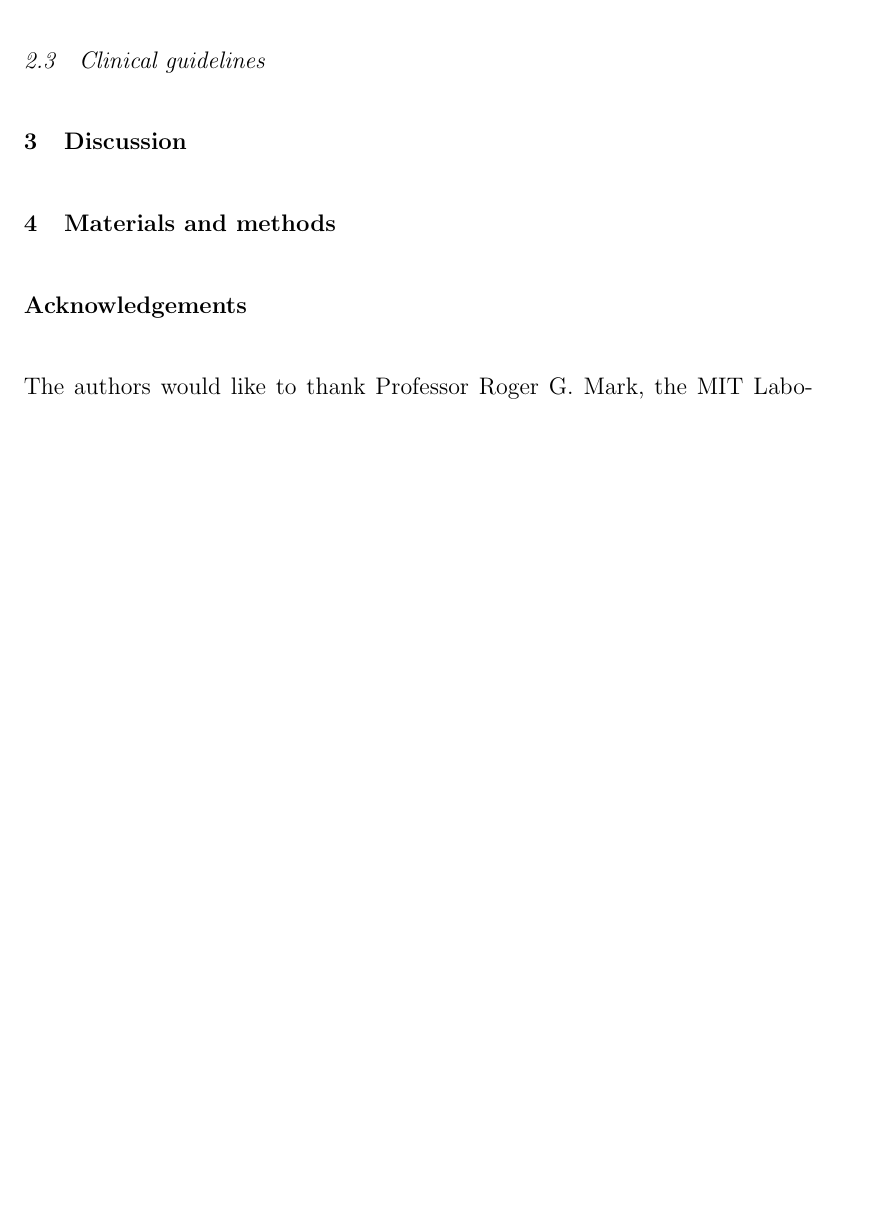
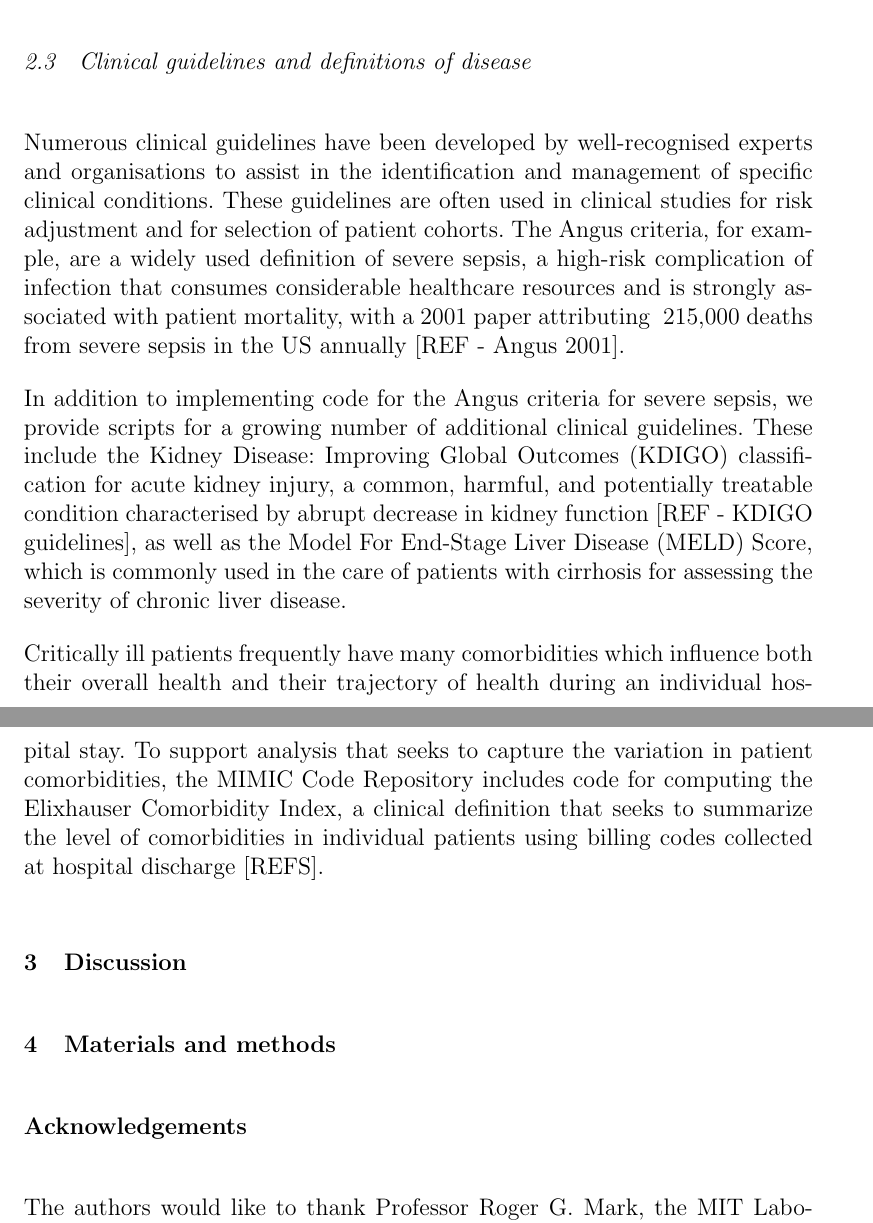
Before and after one commit to MIT-LCP/mimic-code-paper, a LaTeX document (main.tex): part of page 4 of 4 before the commit and two parts of pages 4 and 5 of 5 after it, the two joined at a grey line, cut at the place of the change, the shorter picture padded with empty space. Compiled offline with pdfLaTeX.

Commit message:
add clinical guidelines

```diff
--- a/main.tex
+++ b/main.tex
@@ -100,41 +104,27 @@ Working directly with caregivers has helped us to address these issues in the co
 % Explain code.
 % Include figure showing data points vs derived duration.
 
+% \emph{Treatment durations}: Studying the effect of treatments on patient health is of great interest, though deriving the timing of these treatments from a database can be non-trivial. We provide views with (i) vasopressor use start and stop times for all vasopressors and individual medications and (ii) mechanical ventilation start and stop times. The duration of these interventions is also a useful measure of treatment intensity.
+
 When carrying out a study it may be necessary or desirable to know the durations of interventions and physiologic states such as mechanical ventilation, vasopressor administration, and hypotension. Deriving these durations from routinely collected data is often non-trivial, requiring a strong understanding of the underlying data as well as the environment in which it was collected. Cao et al highlight this issue in a 2010 paper on heuristics to determine ventilation times of ICU patients, noting that while ``''On the surface, it appears trivial to determine ventilation times``'', ``''when facing the reality of retrospective data, it is not straightforward``'' [REF Cao et al 2010].
 
 In collaboration with staff at the Beth Israel Deaconess Medical Center - the primary source of data in the MIMIC-III database - we have provided code to derive start and stop times for continuous events such as mechanical ventilation, dialysis, and various vasopressors. Taking invasive mechanical ventilation as an example, intubation and extubation times are not well documented, so proxies are used to identify these events. The proxies include specific changes in ventilator mode, presence of certain physiologic measurements, and free text remarks. An example of these durations is provided in Figure \ref{fig:treatment}.
 
-\subsection{Clinical guidelines}
+\subsection{Clinical guidelines and definitions of disease}
 
 % Explain importance.
 % Explain code.
 % Include figure, perhaps cluster.
 
-% In addition, scores used to measure the failure of a specific organ are also available for the hepatic (MELD \cite{meld}) and renal (KDIGO \cite{kdigo}, RIFLE \cite{rifle}) systems.
-
-
-
-
-% OVERVIEW
-% - Each concept covered and some stats about them
-% ... specifically:
-%  - a demographics table using angus, severity of illness scores, organ failure scores, treatment durations
-% - TSNE on comorbidities
-% - Jupyter Notebooks for analyses
-
-% A prerequisite for using much of the code in the MIMIC Code Repository is access to the MIMIC-III Database, so we provide scripts to enable researchers to build local copies of the MIMIC database in a variety of database systems including PostgreSQL, MySQL, Oracle, and MonetDB.
-% The set of core clinical concepts which have been extracted using structured query language (SQL)\footnote{All queries have been developed and tested using PostgreSQL 9.5.1.} are as follows:
-
 % \emph{The Angus criteria for defining sepsis}: Sepsis is a serious illness caused by infection and is a major focus of clinical research. Angus criteria utilize billing codes to classify a hospital admission as being related to sepsis [REF TO ANGUS], and the criteria have been recently validated [RECENT ANGUS VALIDATION].
 
+% In addition, scores used to measure the failure of a specific organ are also available for the hepatic (MELD \cite{meld}) and renal (KDIGO \cite{kdigo}, RIFLE \cite{rifle}) systems. RIFLE (Risk, Injury, Failure, Loss of kidney function, and End-stage kidney disease) classification
 
-% \emph{Organ failure scores}: Multi-organ failure is a hallmark of acute illness and quantify the morbidity for a given patient. The Sequential Organ Failure Assessment (SOFA) score [REF] and Logistic Organ Dysfunction System (LODS) [REF] both assess six organ systems for failure. Single organ failure scores implemented include MELD [REF], commonly used to determine suitability for a liver transplant, RIFLE [REF], which quantifies acute kidney injury, and KDIGO [REF], also used for acute kidney injury.
+Numerous clinical guidelines have been developed by well-recognised experts and organisations to assist in the identification and management of specific clinical conditions. These guidelines are often used in clinical studies for risk adjustment and for selection of patient cohorts. The Angus criteria, for example, are a widely used definition of severe sepsis, a high-risk complication of infection that consumes considerable healthcare resources and is strongly associated with patient mortality, with a 2001 paper attributing ~215,000 deaths from severe sepsis in the US annually [REF - Angus 2001].
 
-% \emph{Comorbidity scores}: Critically ill patients frequently have many comorbidities which influence both their overall health and their individual stay. The Elixhauser Comorbidity Index summarizes the level of comorbidities in a patient using billing codes collected at hospital discharge [REFS].
+In addition to implementing code for the Angus criteria for severe sepsis, we provide scripts for a growing number of additional clinical guidelines. These include the Kidney Disease: Improving Global Outcomes (KDIGO) classification for acute kidney injury, a common, harmful, and potentially treatable condition characterised by abrupt decrease in kidney function [REF - KDIGO guidelines], as well as the Model For End-Stage Liver Disease (MELD) Score, which is commonly used in the care of patients with cirrhosis for assessing the severity of chronic liver disease.
 
-% \emph{Treatment durations}: Studying the effect of treatments on patient health is of great interest, though deriving the timing of these treatments from a database can be non-trivial. We provide views with (i) vasopressor use start and stop times for all vasopressors and individual medications and (ii) mechanical ventilation start and stop times. The duration of these interventions is also a useful measure of treatment intensity.
-
-%Additionally, we seek to provide introduction to the data. Tutorials are provided to give new users and introduction to the MIMIC database. A 'cookbook' of sample code is provided to introduce new users to the database in a friendly way. Ipython notebooks.
+Critically ill patients frequently have many comorbidities which influence both their overall health and their trajectory of health during an individual hospital stay. To support analysis that seeks to capture the variation in patient comorbidities, the MIMIC Code Repository includes code for computing the Elixhauser Comorbidity Index, a clinical definition that seeks to summarize the level of comorbidities in individual patients using billing codes collected at hospital discharge [REFS].
 
 % \begin{figure}[!tpb]%figure1
 % \centerline{\includegraphics[width=0.5\textwidth]{figures/SOFA.eps}}
```
Also changed, not shown: main.tex (4 more changed lines).
